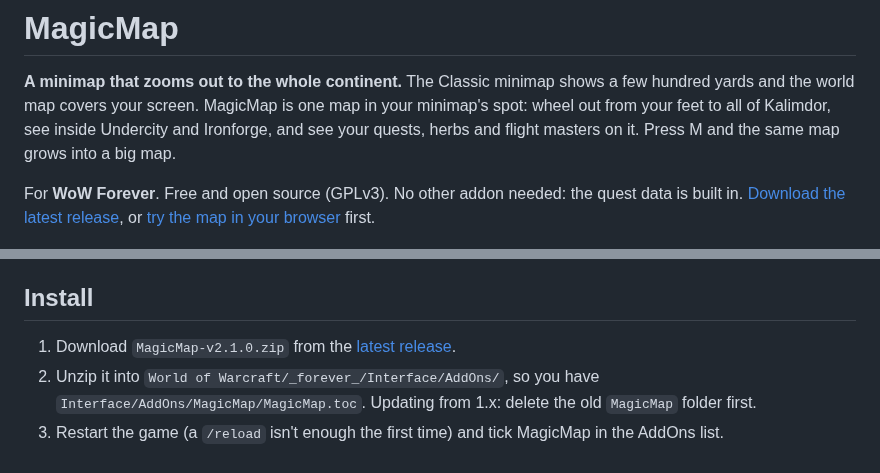
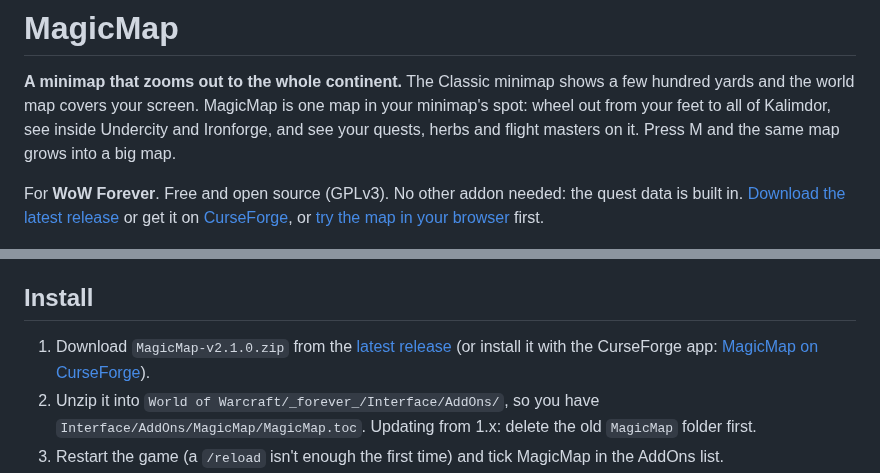
Before and after one commit to benmills/MagicMap, a Markdown page: README.md, 2 parts joined by grey strips. Rendered like a GitHub page.

Commit message:
README: links to MagicMap on CurseForge
Co-Authored-By: Claude Opus 5.5 <noreply@anthropic.com>

```diff
--- a/README.md
+++ b/README.md
@@ -8,8 +8,8 @@ to all of Kalimdor, see inside Undercity and Ironforge, and see your quests, her
 it. Press M and the same map grows into a big map.
 
 For **WoW Forever**. Free and open source (GPLv3). No other addon needed: the quest data is built in.
-[Download the latest release](https://github.com/benmills/MagicMap/releases/latest), or
-[try the map in your browser](https://magic-map-outdoor.exe.xyz) first.
+[Download the latest release](https://github.com/benmills/MagicMap/releases/latest) or get it on
+[CurseForge](https://www.curseforge.com/wow/addons/magic-map), or [try the map in your browser](https://magic-map-outdoor.exe.xyz) first.
 
 <!-- TODO(#9): refreshed hero, the minimap and the big map with no zone borders and the ocean -->
 ![The minimap at Red Cloud Mesa, and M grows it into the big map over Mulgore and the Barrens](docs/images/hero-minimap-and-big-map.jpg)
@@ -93,7 +93,8 @@ slices so the game stays smooth, and turning it off gives Blizzard's minimap bac
 
 ## Install
 
-1. Download `MagicMap-v2.1.0.zip` from the [latest release](https://github.com/benmills/MagicMap/releases/latest).
+1. Download `MagicMap-v2.1.0.zip` from the [latest release](https://github.com/benmills/MagicMap/releases/latest)
+   (or install it with the CurseForge app: [MagicMap on CurseForge](https://www.curseforge.com/wow/addons/magic-map)).
 2. Unzip it into `World of Warcraft/_forever_/Interface/AddOns/`, so you have
    `Interface/AddOns/MagicMap/MagicMap.toc`. Updating from 1.x: delete the old `MagicMap` folder first.
 3. Restart the game (a `/reload` isn't enough the first time) and tick MagicMap in the AddOns list.
```
